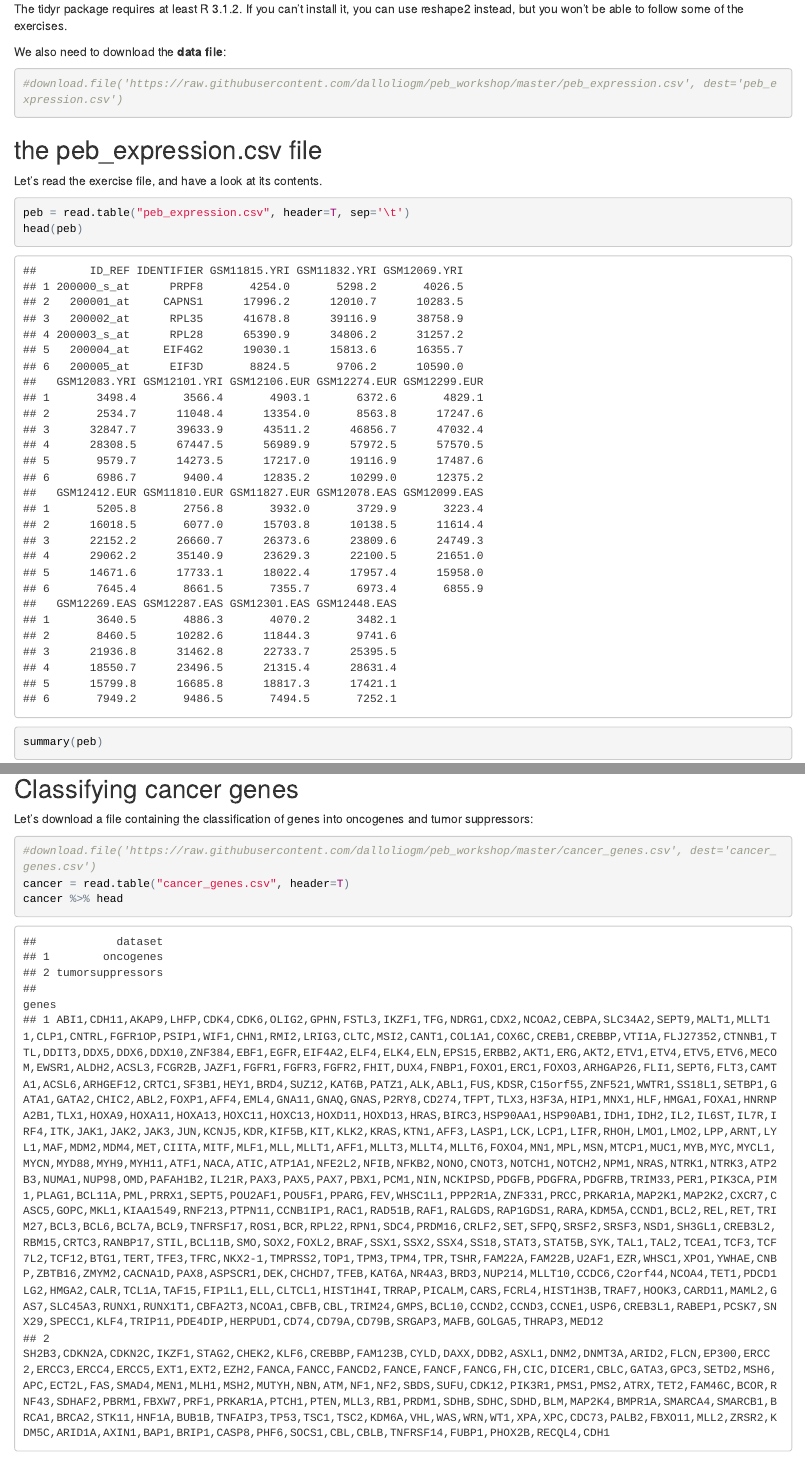
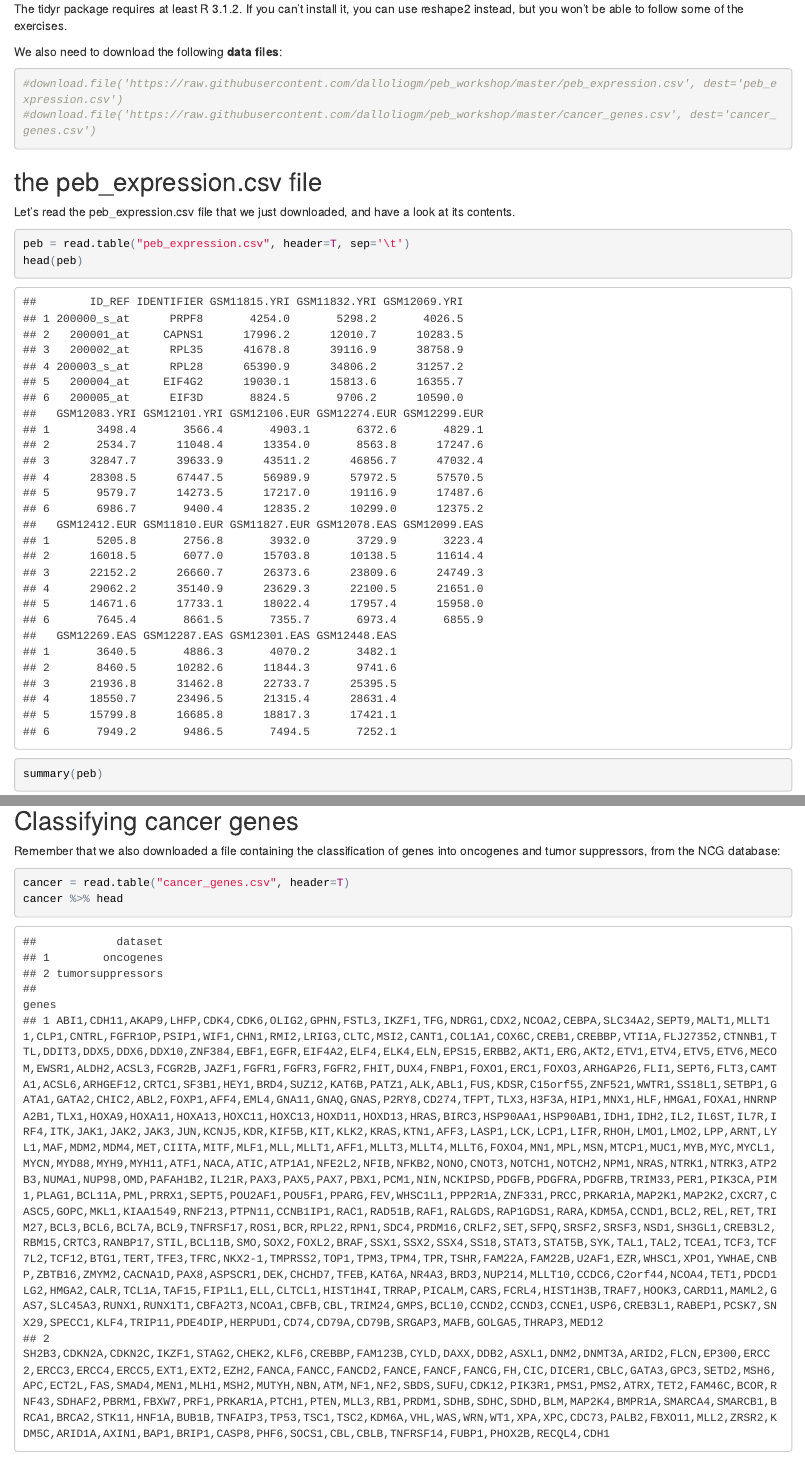
Before and after one commit to dalloliogm/peb_workshop, an R Markdown document (peb_advanced_workshhop.Rmd): the page in a window 1100 px wide, from 550 px down, and a second part further down, joined at a grey line. The pictures show the output file peb_advanced_workshhop.html that the author committed with the source, opened offline.

Commit message:
TUTORIAL: better phrasing

````diff
--- a/peb_advanced_workshhop.Rmd
+++ b/peb_advanced_workshhop.Rmd
@@ -22,17 +22,19 @@ for (pkg in pkgs) library(pkg, character.only=T)
 
 The tidyr package requires at least R 3.1.2. If you can't install it, you can use reshape2 instead, but you won't be able to follow some of the exercises.
 
-We also need to download the **data file**:
+We also need to download the following **data files**:
 
 ```{r}
 #download.file('https://raw.githubusercontent.com/dalloliogm/peb_workshop/master/peb_expression.csv', dest='peb_expression.csv')
+#download.file('https://raw.githubusercontent.com/dalloliogm/peb_workshop/master/cancer_genes.csv', dest='cancer_genes.csv')
+
 ```
 
 
 the peb_expression.csv file
 -----------------------------
 
-Let's read the exercise file, and have a look at its contents.
+Let's read the peb_expression.csv file that we just downloaded, and have a look at its contents.
 
 ```{r}
 peb = read.table("peb_expression.csv", header=T, sep='\t')
@@ -213,10 +213,9 @@ Classifying cancer genes
 ------------------------
 
 
-Let's download a file containing the classification of genes into oncogenes and tumor suppressors:
+Remember that we also downloaded a file containing the classification of genes into oncogenes and tumor suppressors, from the NCG database:
 
 ```{r}
-#download.file('https://raw.githubusercontent.com/dalloliogm/peb_workshop/master/cancer_genes.csv', dest='cancer_genes.csv')
 cancer = read.table("cancer_genes.csv", header=T)
 cancer %>% head
 
````
Also changed, not shown: peb_advanced_workshhop.html, peb_advanced_workshhop.Rmd (8 more changed lines).
